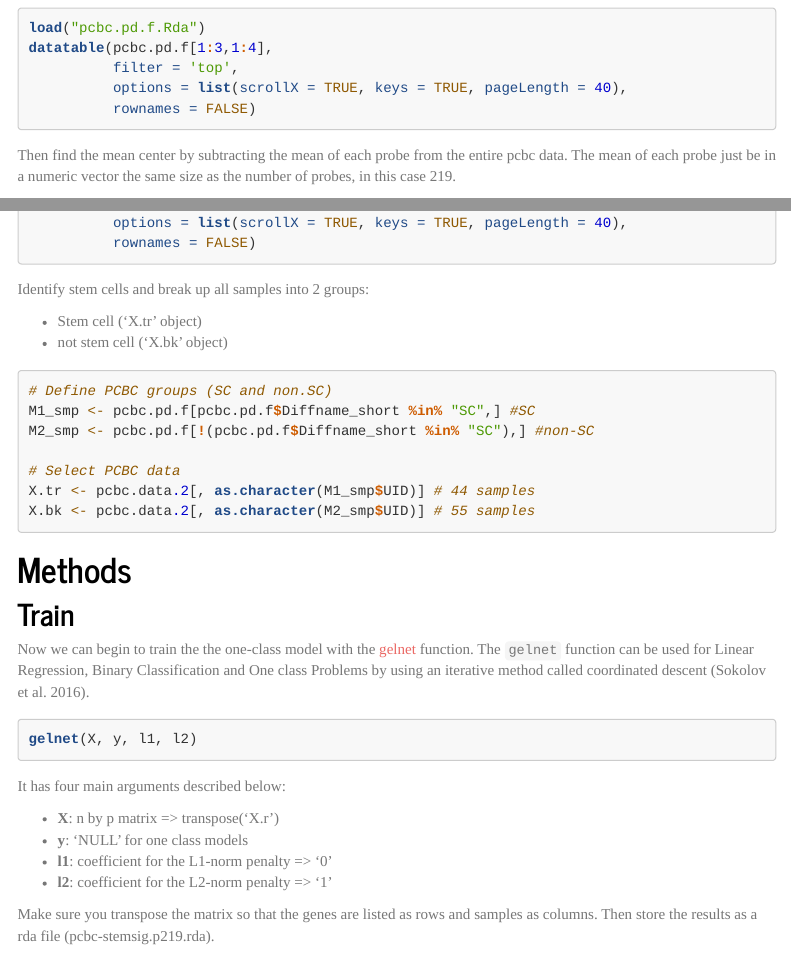
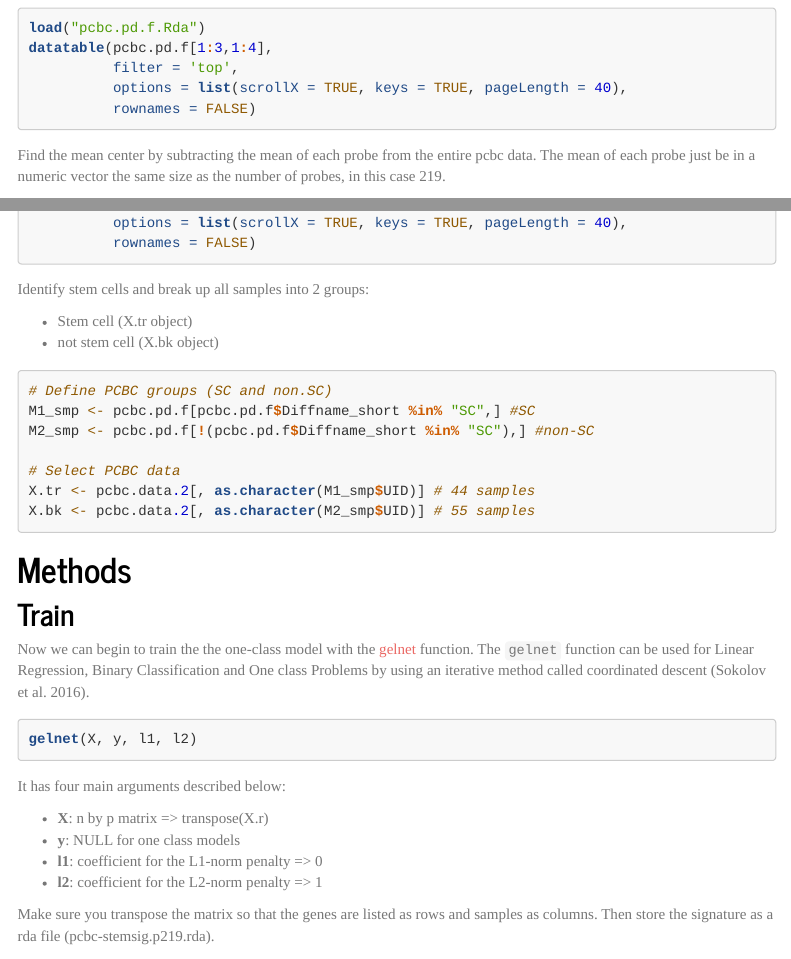
Before and after one commit to BioinformaticsFMRP/PanCanStem_Web, an R Markdown document (Rmardown/mDNAsi.rmd): the page in a window 1100 px wide, from 2100 px down, and a second part further down, joined at a grey line. Rendered offline with R 4.5, knitr and Pandoc, with nearby package versions; the code chunks are not run, so their results and figures are left out; menus at the side of the page are left out; long lines of code are wrapped.

Commit message:
Update mDNAsi.rmd

````diff
--- a/Rmardown/mDNAsi.rmd
+++ b/Rmardown/mDNAsi.rmd
@@ -121,7 +121,7 @@ datatable(pcbc.pd.f[1:3,1:4],
 ```
 
 
-Then find the mean center by subtracting the mean of each probe from the entire pcbc data.
+Find the mean center by subtracting the mean of each probe from the entire pcbc data.
 The mean of each probe just be in a numeric vector the same size as the number of probes, in this case 219.
 ```{r}
 m <- apply(pcbc.data, 1, mean)
@@ -165,13 +165,13 @@ gelnet(X, y, l1, l2)
 
 It has four main arguments described below:
 
-* **X**: n by p matrix => transpose('X.r')
-* **y**: 'NULL' for one class models
-* **l1**: coefficient for the L1-norm penalty => '0'
-* **l2**: coefficient for the L2-norm penalty => '1'
+* **X**: n by p matrix => transpose(X.r)
+* **y**: NULL for one class models
+* **l1**: coefficient for the L1-norm penalty => 0
+* **l2**: coefficient for the L2-norm penalty => 1
 
 Make sure you transpose the matrix so that the genes are listed as rows and samples as columns.
-Then store the results as a rda file (pcbc-stemsig.p219.rda).
+Then store the signature as a rda file (pcbc-stemsig.p219.rda).
 ```{r}
 ## Train a one-class model
 mm <- gelnet(t(X.tr), NULL, 0, 1) #NULL for a one-class task
````
Also changed, not shown: Rmardown/mDNAsi.rmd (6 more changed lines).
